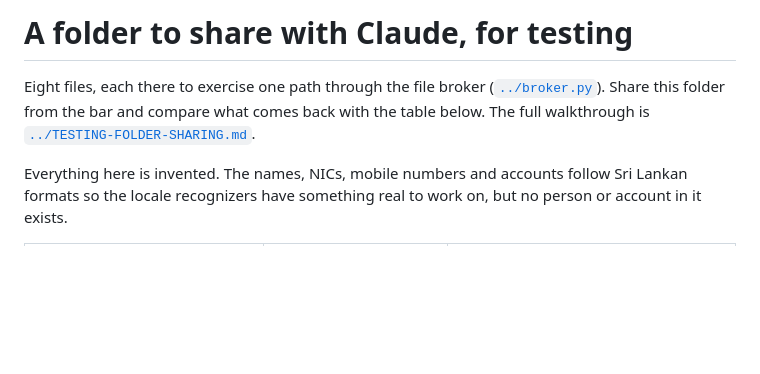
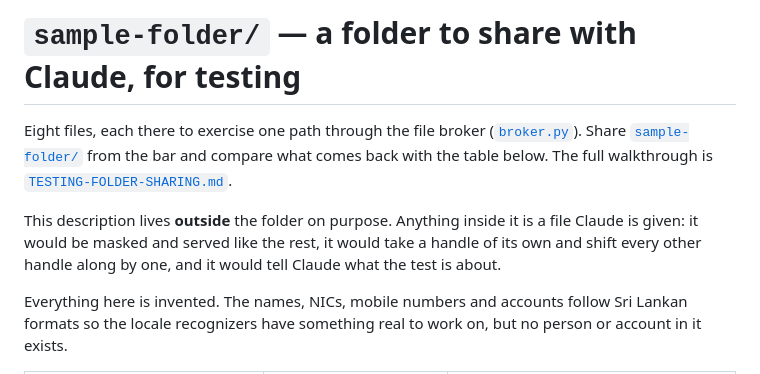
Before and after one commit to AflalHussain/maskroom, a Markdown page: desktop/SAMPLE-FOLDER.md, the part around one of its changes. Rendered like a GitHub page; blank space fills up the shorter version.

```diff
--- a/desktop/sample-folder/README.md
+++ b/desktop/SAMPLE-FOLDER.md
@@ -1,9 +1,14 @@
-# A folder to share with Claude, for testing
+# `sample-folder/` — a folder to share with Claude, for testing
 
 Eight files, each there to exercise one path through the file broker
-([`../broker.py`](../broker.py)). Share this folder from the bar and compare what
-comes back with the table below. The full walkthrough is
-[`../TESTING-FOLDER-SHARING.md`](../TESTING-FOLDER-SHARING.md).
+([`broker.py`](broker.py)). Share [`sample-folder/`](sample-folder/) from the bar
+and compare what comes back with the table below. The full walkthrough is
+[`TESTING-FOLDER-SHARING.md`](TESTING-FOLDER-SHARING.md).
+
+This description lives **outside** the folder on purpose. Anything inside it is a
+file Claude is given: it would be masked and served like the rest, it would take
+a handle of its own and shift every other handle along by one, and it would tell
+Claude what the test is about.
 
 Everything here is invented. The names, NICs, mobile numbers and accounts follow
 Sri Lankan formats so the locale recognizers have something real to work on, but
```
Also changed, not shown: other parts of desktop/SAMPLE-FOLDER.md (+1 -1 lines), desktop/README.md (+1 -1 lines), desktop/TESTING-FOLDER-SHARING.md (+21 -4 lines).
